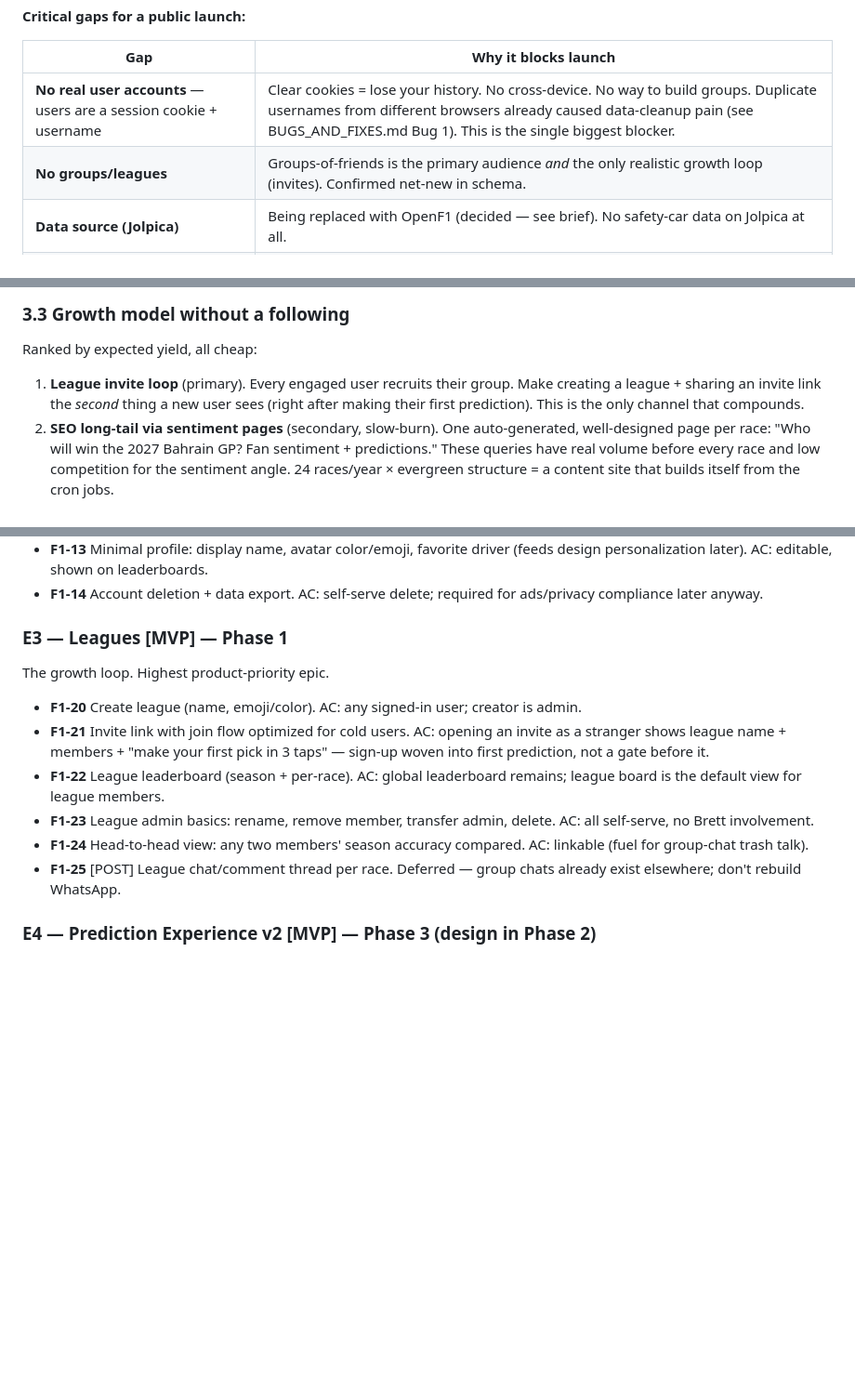
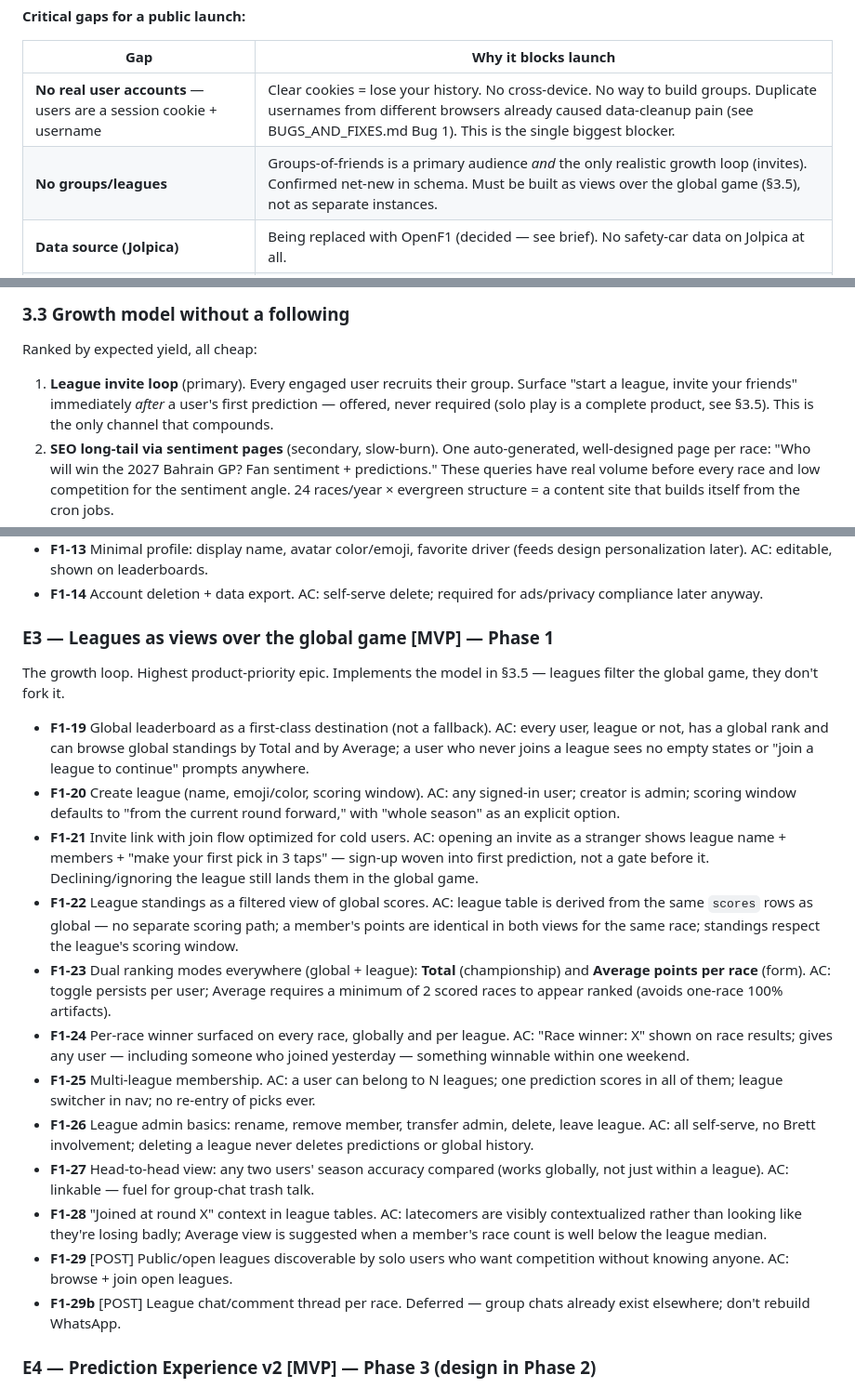
Before and after one commit to brettswift/f1-predictor, a Markdown page: docs/BACKLOG.md, 3 parts joined by grey strips. Shown at 93% size. Drawn GitHub-style; blank space fills up the shorter version.

Commit message:
docs: clarify leagues as views over one global game, solve mid-season join fairness
Co-Authored-By: Claude Fable 5 <noreply@anthropic.com>

```diff
--- a/docs/BACKLOG.md
+++ b/docs/BACKLOG.md
@@ -24,7 +24,7 @@ Either alone is weak: a bare prediction form is boring (Brett's own words), and
 | Gap | Why it blocks launch |
 |-----|---------------------|
 | **No real user accounts** — users are a session cookie + username | Clear cookies = lose your history. No cross-device. No way to build groups. Duplicate usernames from different browsers already caused data-cleanup pain (see BUGS_AND_FIXES.md Bug 1). This is the single biggest blocker. |
-| **No groups/leagues** | Groups-of-friends is the primary audience *and* the only realistic growth loop (invites). Confirmed net-new in schema. |
+| **No groups/leagues** | Groups-of-friends is a primary audience *and* the only realistic growth loop (invites). Confirmed net-new in schema. Must be built as views over the global game (§3.5), not as separate instances. |
 | **Data source (Jolpica)** | Being replaced with OpenF1 (decided — see brief). No safety-car data on Jolpica at all. |
 | **Reliability is assumed, not engineered** | Auto-lock and score-update bugs already documented. Public + ads = these become user-facing broken promises. |
 | **Design** | Functional templates, not something anyone would screenshot or share. Brett's requirement: fantastic, streamlined, simple. |
@@ -54,7 +54,7 @@ This turns "season's half over, no deadline" from a weakness into the schedule.
 
 Ranked by expected yield, all cheap:
 
-1. **League invite loop** (primary). Every engaged user recruits their group. Make creating a league + sharing an invite link the *second* thing a new user sees (right after making their first prediction). This is the only channel that compounds.
+1. **League invite loop** (primary). Every engaged user recruits their group. Surface "start a league, invite your friends" immediately *after* a user's first prediction — offered, never required (solo play is a complete product, see §3.5). This is the only channel that compounds.
 2. **SEO long-tail via sentiment pages** (secondary, slow-burn). One auto-generated, well-designed page per race: "Who will win the 2027 Bahrain GP? Fan sentiment + predictions." These queries have real volume before every race and low competition for the sentiment angle. 24 races/year × evergreen structure = a content site that builds itself from the cron jobs.
 3. **Share cards** (amplifier). Auto-generated result images ("Nailed the Monaco podium 🏆 — 3-race streak") people post themselves. Turns bragging into distribution. No following needed — the users post, not Brett.
 4. **Launch-window one-shots**: Product Hunt / Hacker News "Show HN" at season-opener launch (a sentiment dashboard with an AI angle is HN-compatible), F1 Discord communities (many allow project sharing where subreddits don't), r/formula1 *Daily Discussion* threads are more permissive than top-level posts — participate as a fan, not a promoter.
@@ -117,16 +134,22 @@ The "reliable data source" requirement, correctly framed: resilience is our engi
 - **F1-13** Minimal profile: display name, avatar color/emoji, favorite driver (feeds design personalization later). AC: editable, shown on leaderboards.
 - **F1-14** Account deletion + data export. AC: self-serve delete; required for ads/privacy compliance later anyway.
 
-### E3 — Leagues [MVP] — Phase 1
+### E3 — Leagues as views over the global game [MVP] — Phase 1
 
-The growth loop. Highest product-priority epic.
+The growth loop. Highest product-priority epic. Implements the model in §3.5 — leagues filter the global game, they don't fork it.
 
-- **F1-20** Create league (name, emoji/color). AC: any signed-in user; creator is admin.
-- **F1-21** Invite link with join flow optimized for cold users. AC: opening an invite as a stranger shows league name + members + "make your first pick in 3 taps" — sign-up woven into first prediction, not a gate before it.
-- **F1-22** League leaderboard (season + per-race). AC: global leaderboard remains; league board is the default view for league members.
-- **F1-23** League admin basics: rename, remove member, transfer admin, delete. AC: all self-serve, no Brett involvement.
-- **F1-24** Head-to-head view: any two members' season accuracy compared. AC: linkable (fuel for group-chat trash talk).
-- **F1-25** [POST] League chat/comment thread per race. Deferred — group chats already exist elsewhere; don't rebuild WhatsApp.
+- **F1-19** Global leaderboard as a first-class destination (not a fallback). AC: every user, league or not, has a global rank and can browse global standings by Total and by Average; a user who never joins a league sees no empty states or "join a league to continue" prompts anywhere.
+- **F1-20** Create league (name, emoji/color, scoring window). AC: any signed-in user; creator is admin; scoring window defaults to "from the current round forward," with "whole season" as an explicit option.
+- **F1-21** Invite link with join flow optimized for cold users. AC: opening an invite as a stranger shows league name + members + "make your first pick in 3 taps" — sign-up woven into first prediction, not a gate before it. Declining/ignoring the league still lands them in the global game.
+- **F1-22** League standings as a filtered view of global scores. AC: league table is derived from the same `scores` rows as global — no separate scoring path; a member's points are identical in both views for the same race; standings respect the league's scoring window.
+- **F1-23** Dual ranking modes everywhere (global + league): **Total** (championship) and **Average points per race** (form). AC: toggle persists per user; Average requires a minimum of 2 scored races to appear ranked (avoids one-race 100% artifacts).
+- **F1-24** Per-race winner surfaced on every race, globally and per league. AC: "Race winner: X" shown on race results; gives any user — including someone who joined yesterday — something winnable within one weekend.
+- **F1-25** Multi-league membership. AC: a user can belong to N leagues; one prediction scores in all of them; league switcher in nav; no re-entry of picks ever.
+- **F1-26** League admin basics: rename, remove member, transfer admin, delete, leave league. AC: all self-serve, no Brett involvement; deleting a league never deletes predictions or global history.
+- **F1-27** Head-to-head view: any two users' season accuracy compared (works globally, not just within a league). AC: linkable — fuel for group-chat trash talk.
+- **F1-28** "Joined at round X" context in league tables. AC: latecomers are visibly contextualized rather than looking like they're losing badly; Average view is suggested when a member's race count is well below the league median.
+- **F1-29** [POST] Public/open leagues discoverable by solo users who want competition without knowing anyone. AC: browse + join open leagues.
+- **F1-29b** [POST] League chat/comment thread per race. Deferred — group chats already exist elsewhere; don't rebuild WhatsApp.
 
 ### E4 — Prediction Experience v2 [MVP] — Phase 3 (design in Phase 2)
 
```
Also changed, not shown: other parts of docs/BACKLOG.md (+18 -2 lines).
